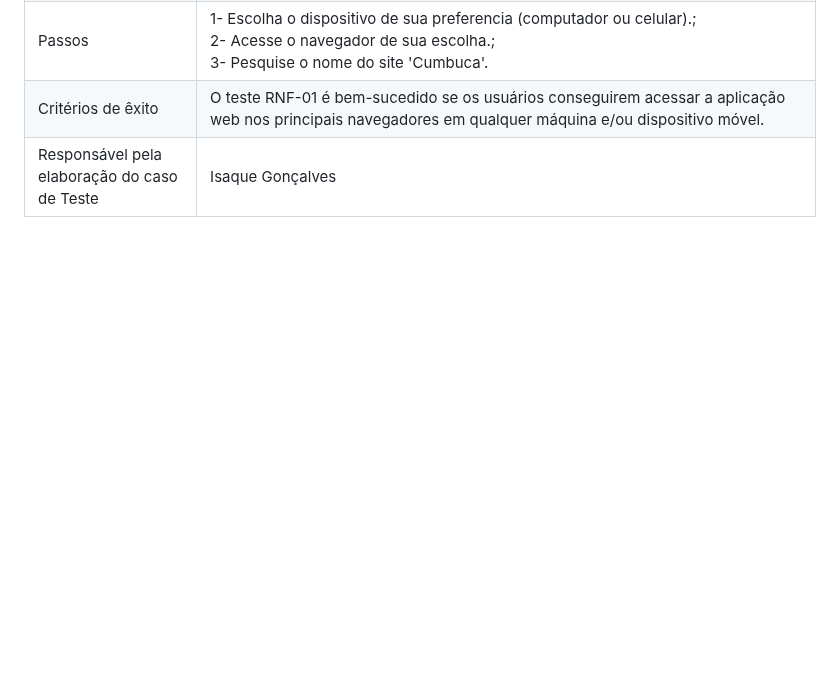
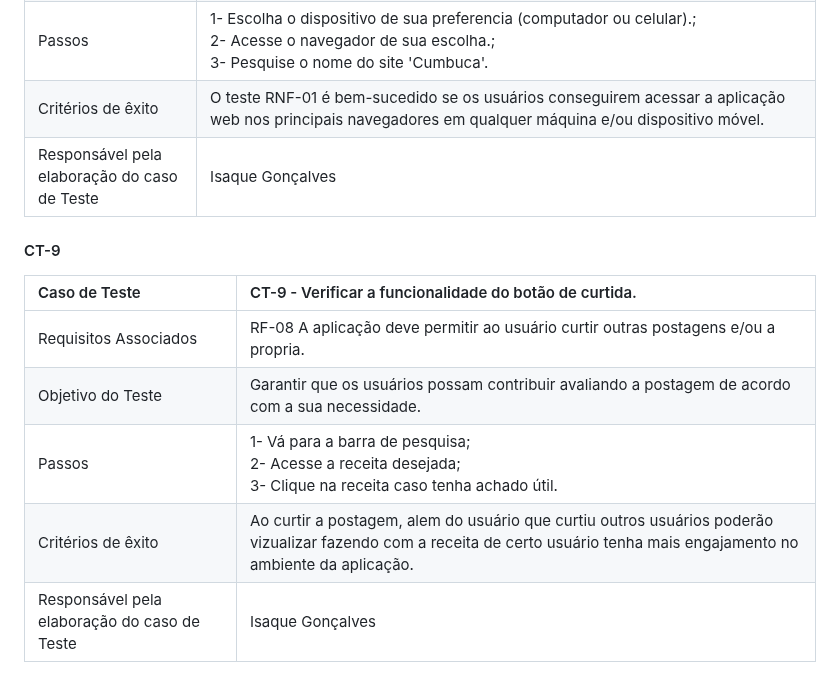
Before and after one commit to ICEI-PUC-Minas-PMV-ADS/pmv-ads-2023-2-e1-proj-web-t1-cumbuca, a Markdown page: documentos/07-Plano de Testes de Software.md, the part around the change. Rendered like a GitHub page; blank space fills up the shorter version.

```diff
--- a/documentos/07-Plano de Testes de Software.md
+++ b/documentos/07-Plano de Testes de Software.md
@@ -63,3 +63,11 @@ CT-1
 | Passos |  1- Escolha o dispositivo de sua preferencia (computador ou celular).; <br>2- Acesse o navegador de sua escolha.; <br>3- Pesquise o nome do site 'Cumbuca'. |
 | Critérios de êxito | O teste RNF-01 é bem-sucedido se os usuários conseguirem acessar a aplicação web nos principais navegadores em qualquer máquina e/ou dispositivo móvel. |
 | Responsável pela elaboração do caso de Teste | Isaque Gonçalves|
+#### CT-9
+|Caso de Teste    | CT-9 - Verificar a funcionalidade do botão de curtida. |
+|:---|:---|
+| Requisitos Associados | RF-08	A aplicação deve permitir ao usuário curtir outras postagens e/ou a propria.|
+| Objetivo do Teste |Garantir que os usuários possam contribuir avaliando a postagem de acordo com a sua necessidade. |
+| Passos |  1- Vá para a barra de pesquisa; <br>2- Acesse a receita desejada; <br>3- Clique na receita caso tenha achado útil.|
+| Critérios de êxito | Ao curtir a postagem, alem do usuário que curtiu outros usuários poderão vizualizar fazendo com a receita de certo usuário tenha mais engajamento no ambiente da aplicação. |
+| Responsável pela elaboração do caso de Teste | Isaque Gonçalves|
```
